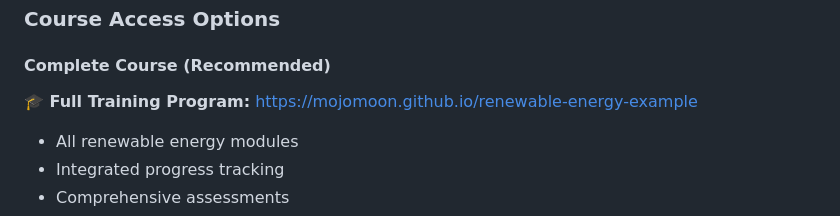
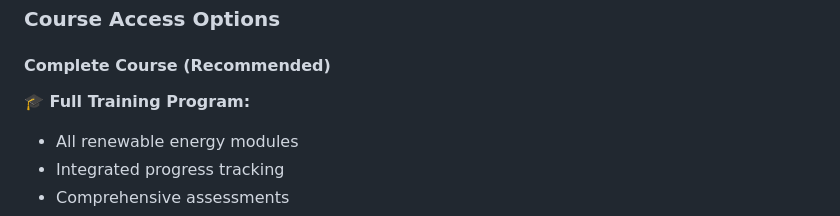
Before and after one commit to MoJoMoon/renewable-energy-example, a Markdown page: README.md, the part around the change. GitHub-like rendering.

```diff
--- a/README.md
+++ b/README.md
@@ -8,7 +8,7 @@ A comprehensive interactive learning platform covering tidal, wind, solar, and h
 ### **Course Access Options**
 
 #### **Complete Course (Recommended)**
-**🎓 Full Training Program:** [https://mojomoon.github.io/renewable-energy-example](https://mojomoon.github.io/renewable-energy-example)
+**🎓 Full Training Program:**
 - All renewable energy modules
 - Integrated progress tracking
 - Comprehensive assessments
```
